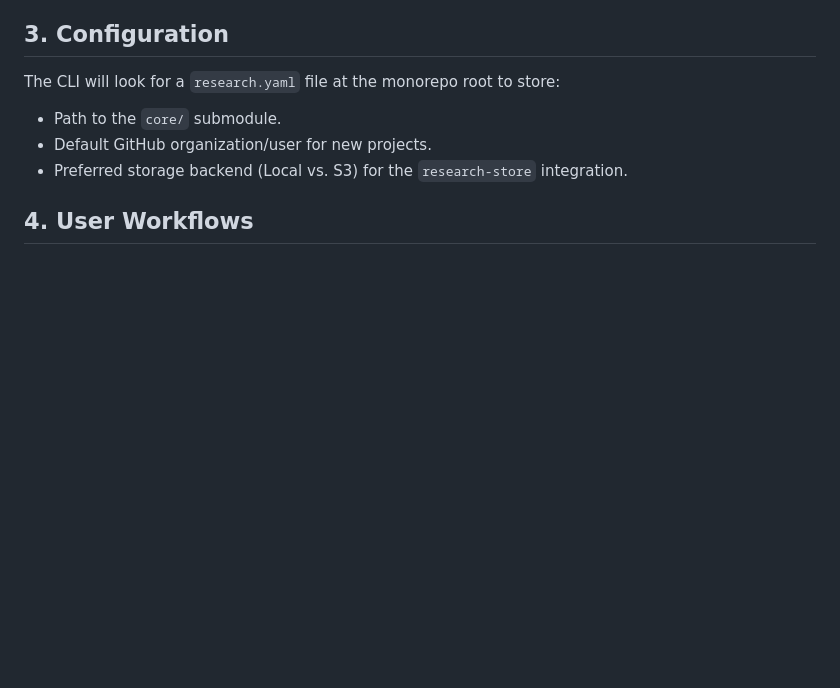
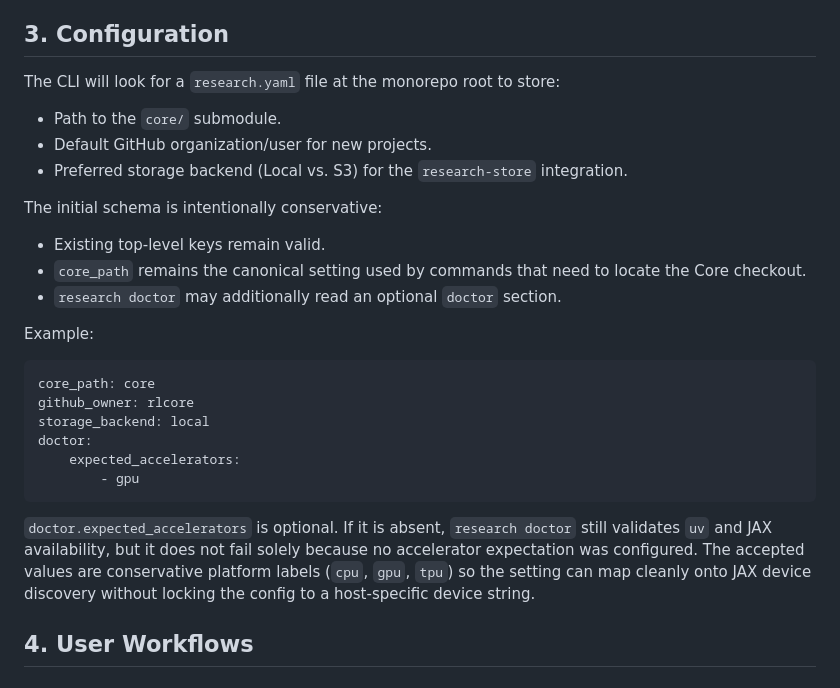
Before and after one commit to andnp/jax-research-template, a Markdown page: docs/specs/research-cli.md, the part around one of its changes. Rendered like a GitHub page; blank space fills up the shorter version.

````diff
--- a/docs/specs/research-cli.md
+++ b/docs/specs/research-cli.md
@@ -77,6 +100,24 @@ The CLI will look for a `research.yaml` file at the monorepo root to store:
 - Path to the `core/` submodule.
 - Default GitHub organization/user for new projects.
 - Preferred storage backend (Local vs. S3) for the `research-store` integration.
+
+The initial schema is intentionally conservative:
+- Existing top-level keys remain valid.
+- `core_path` remains the canonical setting used by commands that need to locate the Core checkout.
+- `research doctor` may additionally read an optional `doctor` section.
+
+Example:
+
+```yaml
+core_path: core
+github_owner: rlcore
+storage_backend: local
+doctor:
+    expected_accelerators:
+        - gpu
+```
+
+`doctor.expected_accelerators` is optional. If it is absent, `research doctor` still validates `uv` and JAX availability, but it does not fail solely because no accelerator expectation was configured. The accepted values are conservative platform labels (`cpu`, `gpu`, `tpu`) so the setting can map cleanly onto JAX device discovery without locking the config to a host-specific device string.
 
 ## 4. User Workflows
 
````
Also changed, not shown: other parts of docs/specs/research-cli.md (+23 -0 lines).
